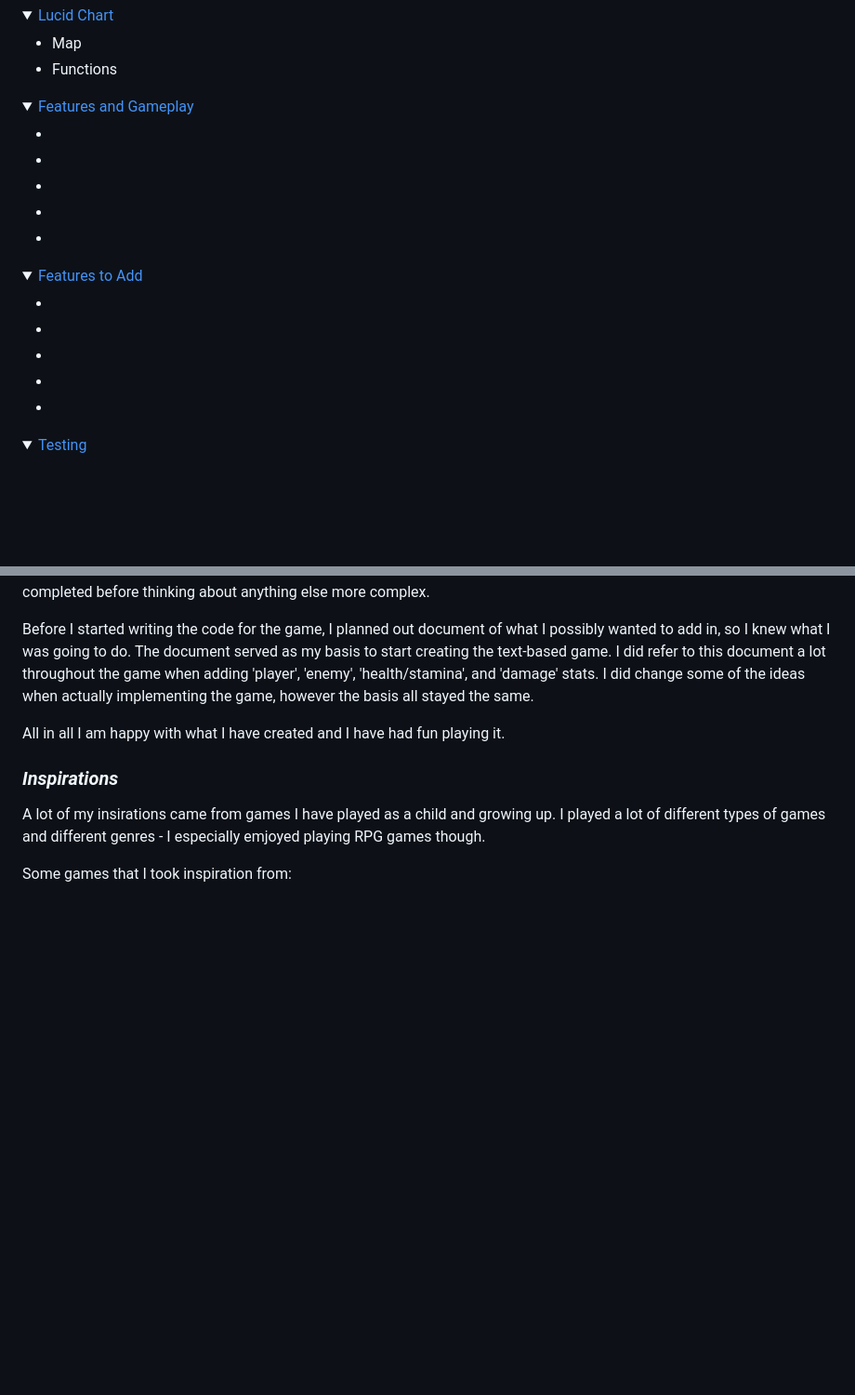
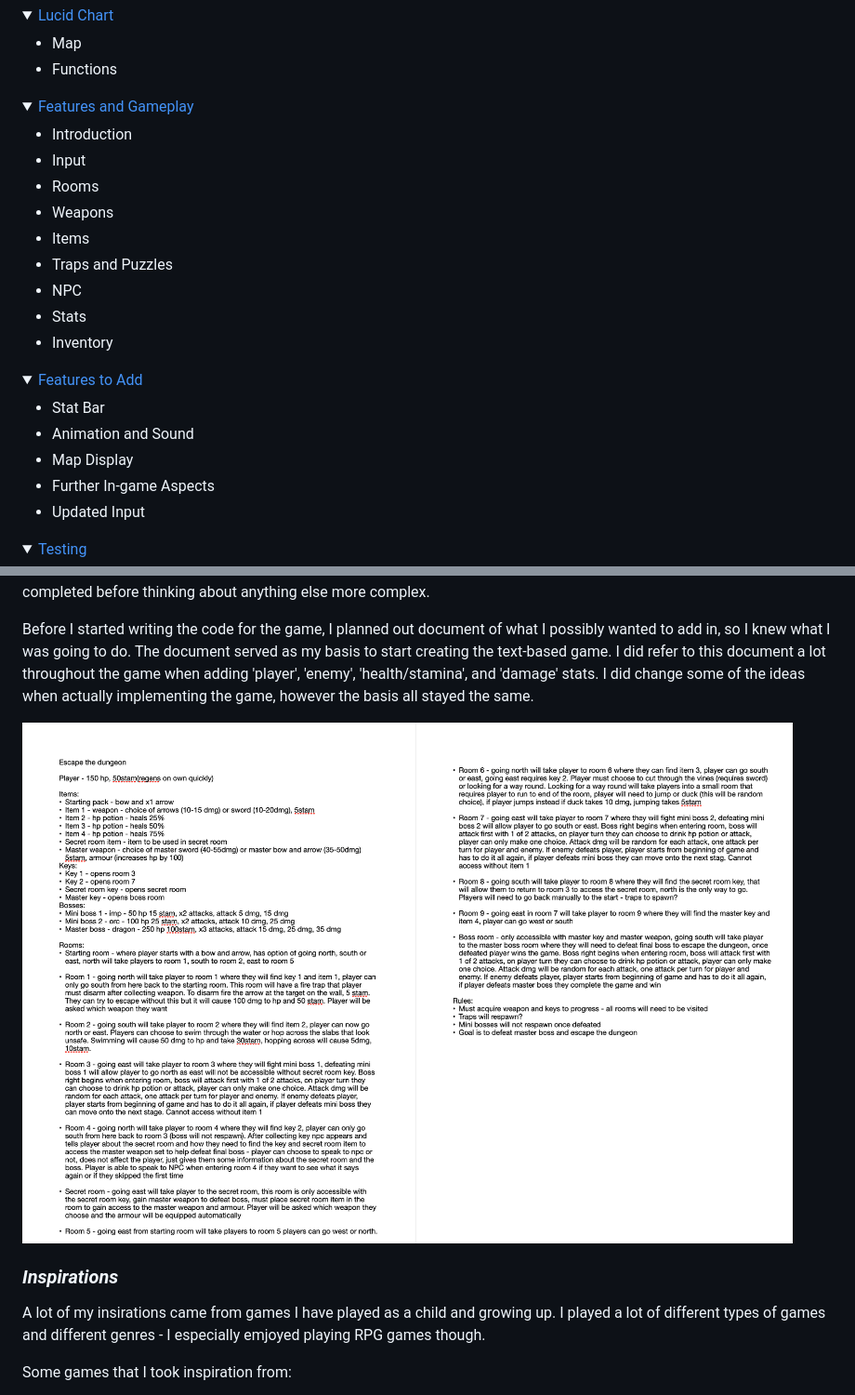
Before and after one commit to annacakes281/escape-the-dungeon, a Markdown page: README.md, 2 parts joined by grey strips. Shown: that part at 93% size. GitHub-like rendering; pictures changed too: readme-images/word-doc.png (added); folded sections open; blank space fills up the shorter version.

```diff
--- a/README.md
+++ b/README.md
@@ -42,21 +42,25 @@ I will finally go through the testing I done for the game, as well as the method
 <details>
 <summary><a href="#features-and-gameplay">Features and Gameplay</a></summary>
 <ul>
-<li></li>
-<li></li>
-<li></li>
-<li></li>
-<li></li>
+<li>Introduction</li>
+<li>Input</li>
+<li>Rooms</li>
+<li>Weapons</li>
+<li>Items</li>
+<li>Traps and Puzzles</li>
+<li>NPC</li>
+<li>Stats</li>
+<li>Inventory</li>
 </ul>
 </details>
 <details>
 <summary><a href="#features-to-add">Features to Add</a></summary>
 <ul>
-<li></li>
-<li></li>
-<li></li>
-<li></li>
-<li></li>
+<li>Stat Bar</li>
+<li>Animation and Sound</li>
+<li>Map Display</li>
+<li>Further In-game Aspects</li>
+<li>Updated Input</li>
 </ul>
 </details>
 <details>
@@ -91,7 +95,7 @@ Playing these adventure games always made me happy and it was always interesting
 
 Before I started writing the code for the game, I planned out document of what I possibly wanted to add in, so I knew what I was going to do. The document served as my basis to start creating the text-based game. I did refer to this document a lot throughout the game when adding 'player', 'enemy', 'health/stamina', and 'damage' stats. I did change some of the ideas when actually implementing the game, however the basis all stayed the same.
 
-All in all I am happy with what I have created and I have had fun playing it.
+<img src="readme-images/word-doc.png" alt="Inital plan">
 
 ### ***Inspirations***
 A lot of my insirations came from games I have played as a child and growing up. I played a lot of different types of games and different genres - I especially emjoyed playing RPG games though.
```
Also changed, not shown: other parts of README.md (+30 -1 lines), readme-images/Functions.png (added), readme-images/Map.png (added).
